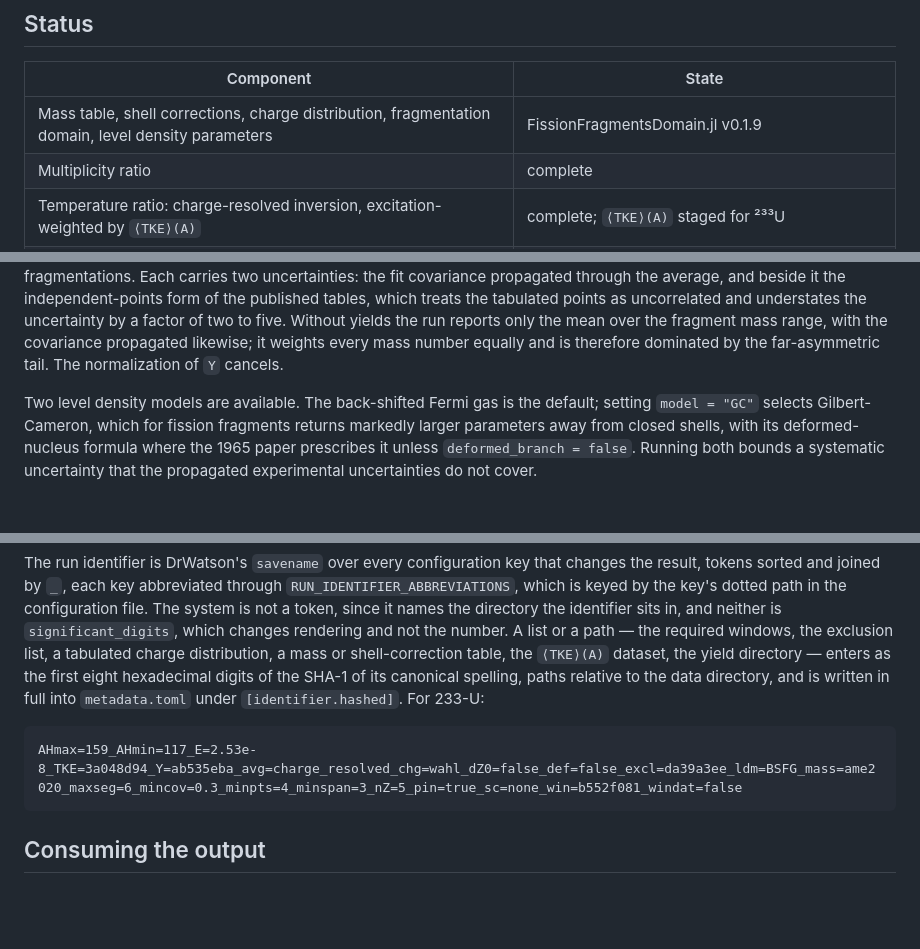
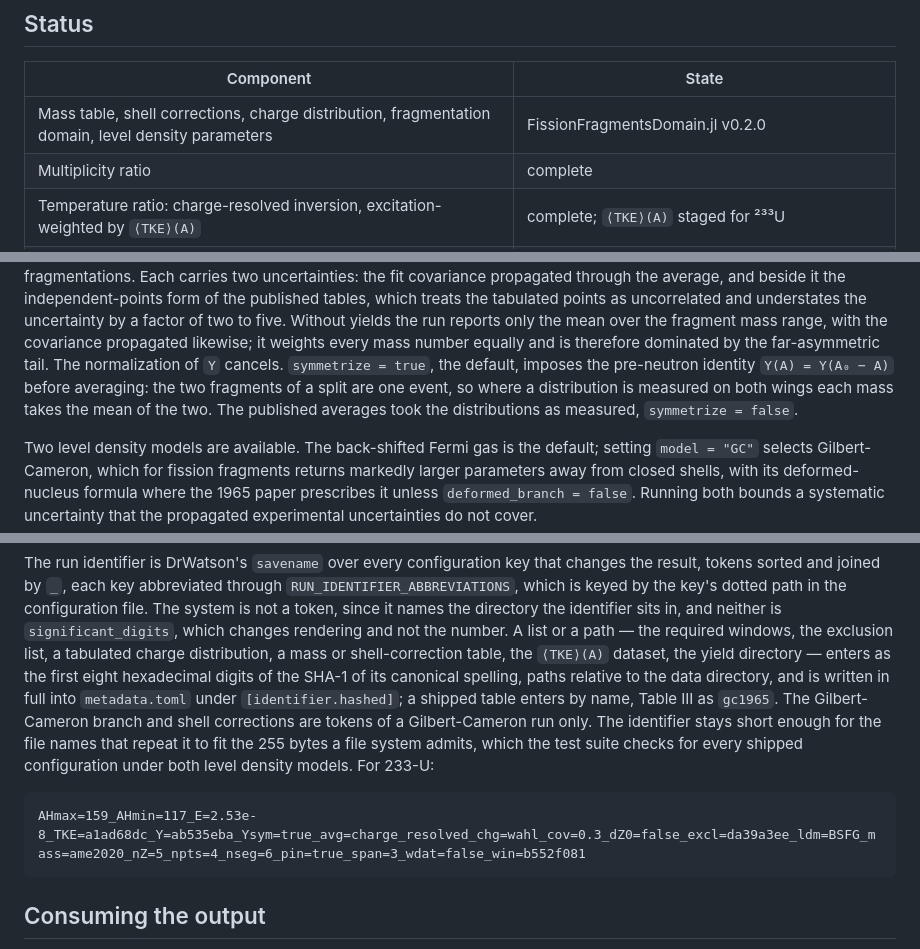
Before and after one commit to PaulGoG/FissionTemperatureRatio.jl, a Markdown page: README.md, 3 parts joined by grey strips. Drawn GitHub-style; blank space fills up the shorter version.

Commit message:
docs: Y(A) symmetrization, FissionFragmentsDomain 0.2 and the shorter run identifier

````diff
--- a/README.md
+++ b/README.md
@@ -115,7 +115,7 @@ julia docs/assets.jl
 
 | Component | State |
 |---|---|
-| Mass table, shell corrections, charge distribution, fragmentation domain, level density parameters | FissionFragmentsDomain.jl v0.1.9 |
+| Mass table, shell corrections, charge distribution, fragmentation domain, level density parameters | FissionFragmentsDomain.jl v0.2.0 |
 | Multiplicity ratio | complete |
 | Temperature ratio: charge-resolved inversion, excitation-weighted by `⟨TKE⟩(A)` | complete; `⟨TKE⟩(A)` staged for ²³³U |
 | Temperature ratio: ratio of means, mean of ratios | complete |
@@ -374,7 +374,10 @@ independent-points form of the published tables, which treats the tabulated poin
 and understates the uncertainty by a factor of two to five. Without yields the run reports only the
 mean over the fragment mass range, with the covariance propagated likewise; it weights every mass
 number equally and is therefore dominated by the far-asymmetric tail. The normalization of `Y`
-cancels.
+cancels. `symmetrize = true`, the default, imposes the pre-neutron identity `Y(A) = Y(A₀ − A)`
+before averaging: the two fragments of a split are one event, so where a distribution is measured
+on both wings each mass takes the mean of the two. The published averages took the distributions as
+measured, `symmetrize = false`.
 
 Two level density models are available. The back-shifted Fermi gas is the default; setting
 `model = "GC"` selects Gilbert-Cameron, which for fission fragments returns markedly larger
@@ -443,10 +446,14 @@ rendering and not the number. A list or a path — the required windows, the exc
 tabulated charge distribution, a mass or shell-correction table, the `⟨TKE⟩(A)` dataset, the yield
 directory — enters as the first eight hexadecimal digits of
 the SHA-1 of its canonical spelling, paths relative to the data directory, and is written in full
-into `metadata.toml` under `[identifier.hashed]`. For 233-U:
+into `metadata.toml` under `[identifier.hashed]`; a shipped table enters by name, Table III as
+`gc1965`. The Gilbert-Cameron branch and shell corrections are tokens of a Gilbert-Cameron run
+only. The identifier stays short enough for the file names that repeat it to fit the 255 bytes a
+file system admits, which the test suite checks for every shipped configuration under both level
+density models. For 233-U:
 
 ```
-AHmax=159_AHmin=117_E=2.53e-8_TKE=3a048d94_Y=ab535eba_avg=charge_resolved_chg=wahl_dZ0=false_def=false_excl=da39a3ee_ldm=BSFG_mass=ame2020_maxseg=6_mincov=0.3_minpts=4_minspan=3_nZ=5_pin=true_sc=none_win=b552f081_windat=false
+AHmax=159_AHmin=117_E=2.53e-8_TKE=a1ad68dc_Y=ab535eba_Ysym=true_avg=charge_resolved_chg=wahl_cov=0.3_dZ0=false_excl=da39a3ee_ldm=BSFG_mass=ame2020_nZ=5_npts=4_nseg=6_pin=true_span=3_wdat=false_win=b552f081
 ```
 
 ## Consuming the output
````
Also changed, not shown: other parts of README.md (+1 -1 lines), CHANGELOG.md (+10 -3 lines), docs/src/method.md (+5 -1 lines).
